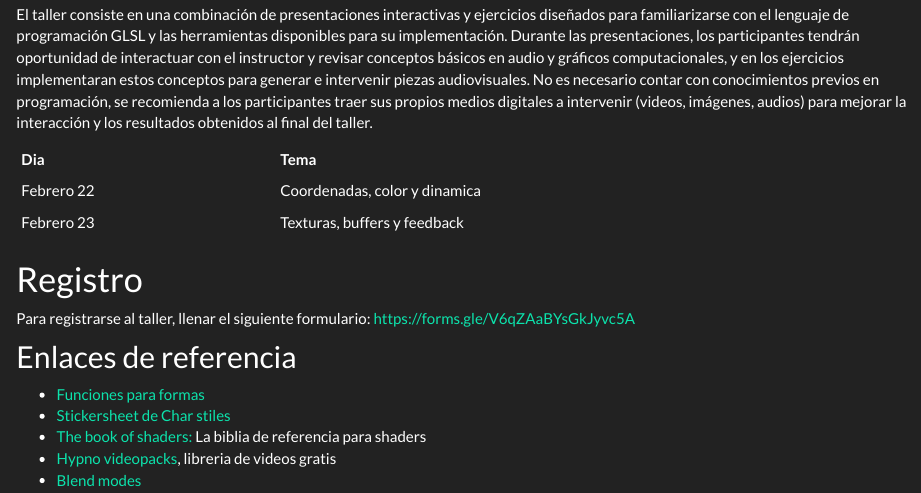
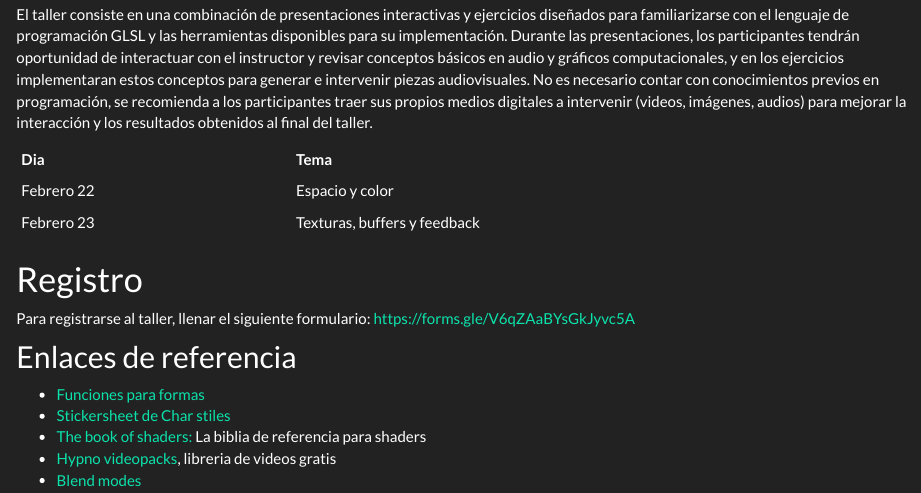
Before and after one commit to synthesaurio/visuales-esotericos, an R Markdown document (index.Rmd): the page in a window 1100 px wide, from 730 px down. The pictures show the output file index.html that the author committed with the source, opened offline; library style sheets and scripts come from the installed R packages.

Commit message:
edited name for day 1

```diff
--- a/index.Rmd
+++ b/index.Rmd
@@ -33,7 +33,7 @@ No es necesario contar con conocimientos previos en programación, se recomienda
 
 | Dia | Tema                          |
 |---------|:--------------------------|
-| Febrero 22  | Coordenadas, color y dinamica |
+| Febrero 22  | Espacio y color |
 | Febrero 23  | Texturas, buffers y feedback |
 
 
```
Also changed, not shown: slides/slides.qmd (+1 -1 lines), index.html, slides/slides.html.
